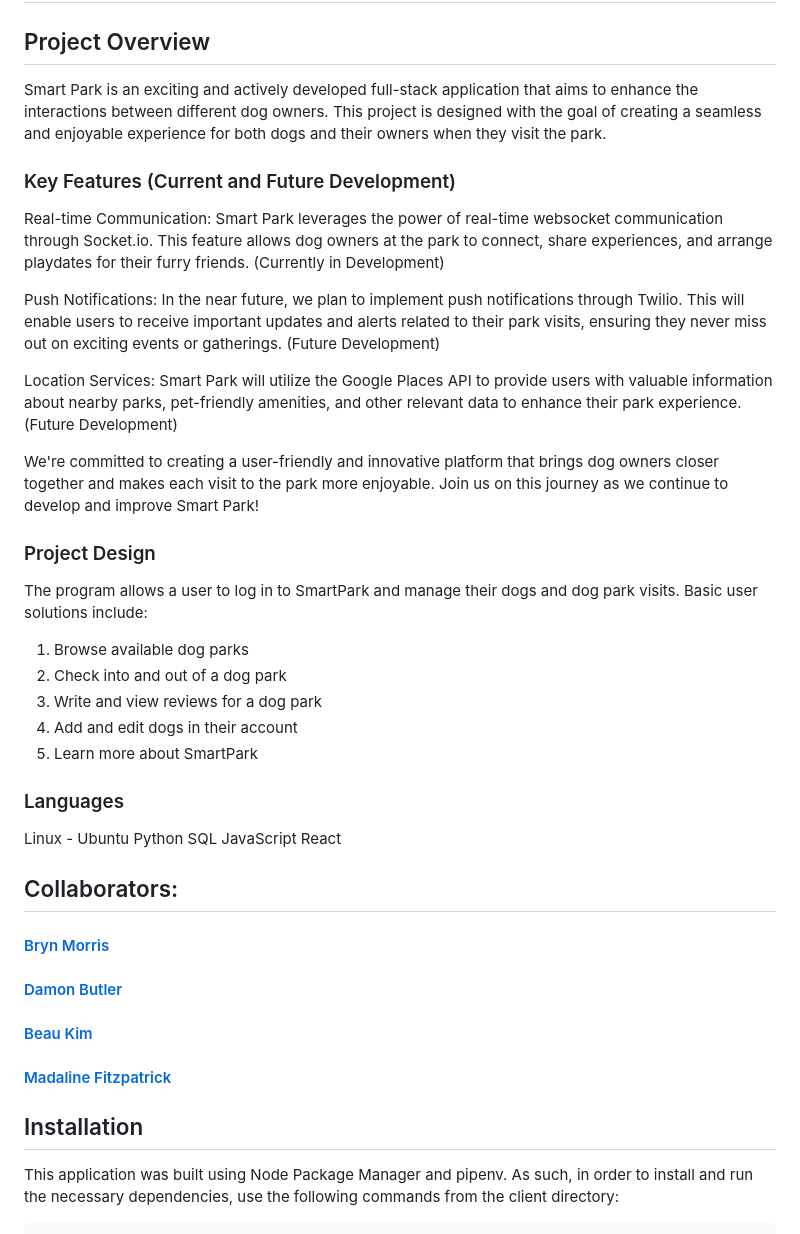
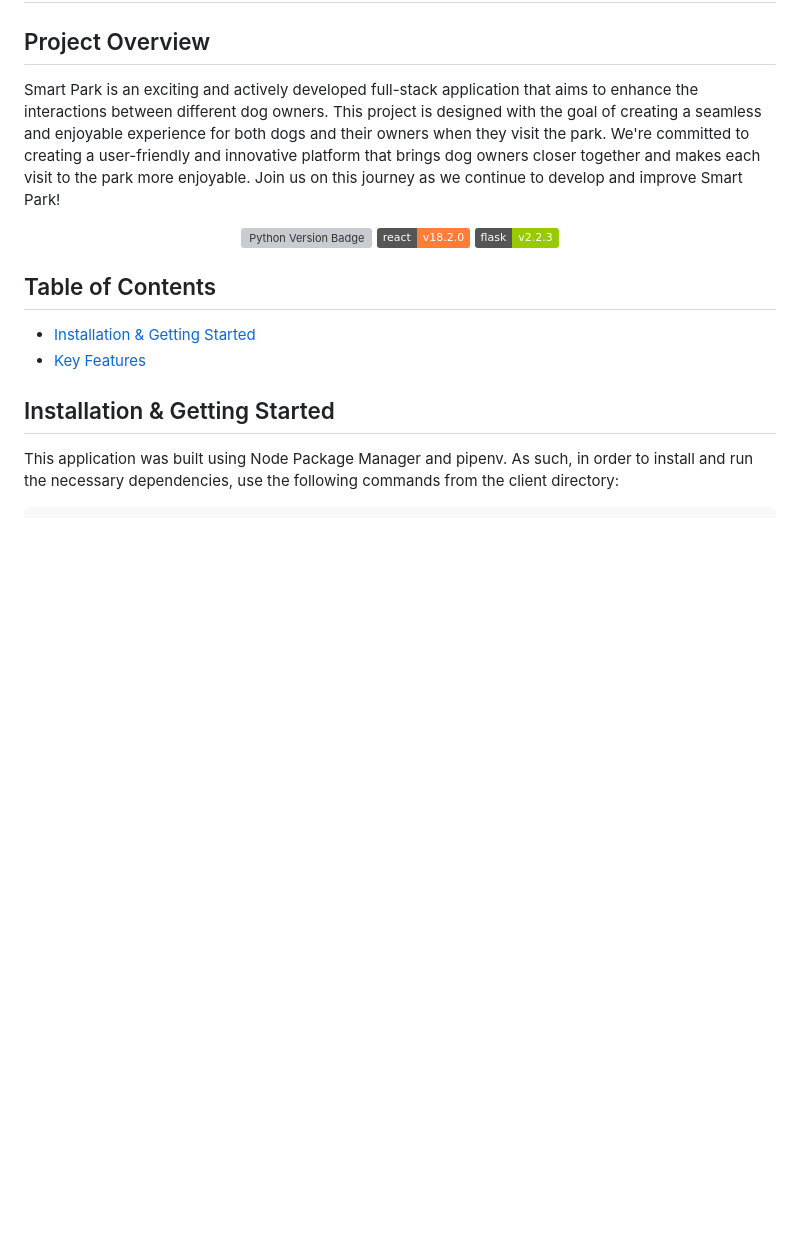
Before and after one commit to bryn-morris/Smart-Park, a Markdown page: README.md, the part around one of its changes. Rendered like a GitHub page; badges without logos; blank space fills up the shorter version; grey boxes are pictures that could not be loaded.

```diff
--- a/README.md
+++ b/README.md
@@ -3,43 +3,19 @@
 
 ## Project Overview
 
-Smart Park is an exciting and actively developed full-stack application that aims to enhance the interactions between different dog owners. This project is designed with the goal of creating a seamless and enjoyable experience for both dogs and their owners when they visit the park.
+Smart Park is an exciting and actively developed full-stack application that aims to enhance the interactions between different dog owners. This project is designed with the goal of creating a seamless and enjoyable experience for both dogs and their owners when they visit the park. We're committed to creating a user-friendly and innovative platform that brings dog owners closer together and makes each visit to the park more enjoyable. Join us on this journey as we continue to develop and improve Smart Park!
 
-### Key Features (Current and Future Development)
+<div id="badges" align="center">
+  <img src="https://shields.io/badge/python-v3.8-blue" alt="Python Version Badge"/>
+  <img src="https://img.shields.io/badge/react-v18.2.0-orange" alt="React Version Badge"/>
+  <img src="https://img.shields.io/badge/flask-v2.2.3-green" alt="Flask Version Badge"/>
+</div>
 
-Real-time Communication: Smart Park leverages the power of real-time websocket communication through Socket.io. This feature allows dog owners at the park to connect, share experiences, and arrange playdates for their furry friends. (Currently in Development)
+## Table of Contents
+ - [Installation & Getting Started](#installation--getting-started)
+ - [Key Features](#key-features)
 
-Push Notifications: In the near future, we plan to implement push notifications through Twilio. This will enable users to receive important updates and alerts related to their park visits, ensuring they never miss out on exciting events or gatherings. (Future Development)
-
-Location Services: Smart Park will utilize the Google Places API to provide users with valuable information about nearby parks, pet-friendly amenities, and other relevant data to enhance their park experience. (Future Development)
-
-We're committed to creating a user-friendly and innovative platform that brings dog owners closer together and makes each visit to the park more enjoyable. Join us on this journey as we continue to develop and improve Smart Park!
-
-### Project Design
-
-The program allows a user to log in to SmartPark and manage their dogs and dog park visits. Basic user solutions include:
-1. Browse available dog parks
-2. Check into and out of a dog park
-3. Write and view reviews for a dog park
-4. Add and edit dogs in their account
-4. Learn more about SmartPark
-
-### Languages
-
-Linux - Ubuntu
-Python
-SQL
-JavaScript
-React
-
-## Collaborators:
-
-#### [Bryn Morris](https://github.com/bryn-morris)
-#### [Damon Butler](https://github.com/DamonButler)
-#### [Beau Kim](https://github.com/chasecivillion)
-#### [Madaline Fitzpatrick](https://github.com/madalinefitz)
-
-## Installation
+## Installation & Getting Started
 
 This application was built using Node Package Manager and pipenv. As such, in order to install and run the necessary dependencies, use the following commands from the client directory:
 
```
Also changed, not shown: other parts of README.md (+20 -79 lines).
